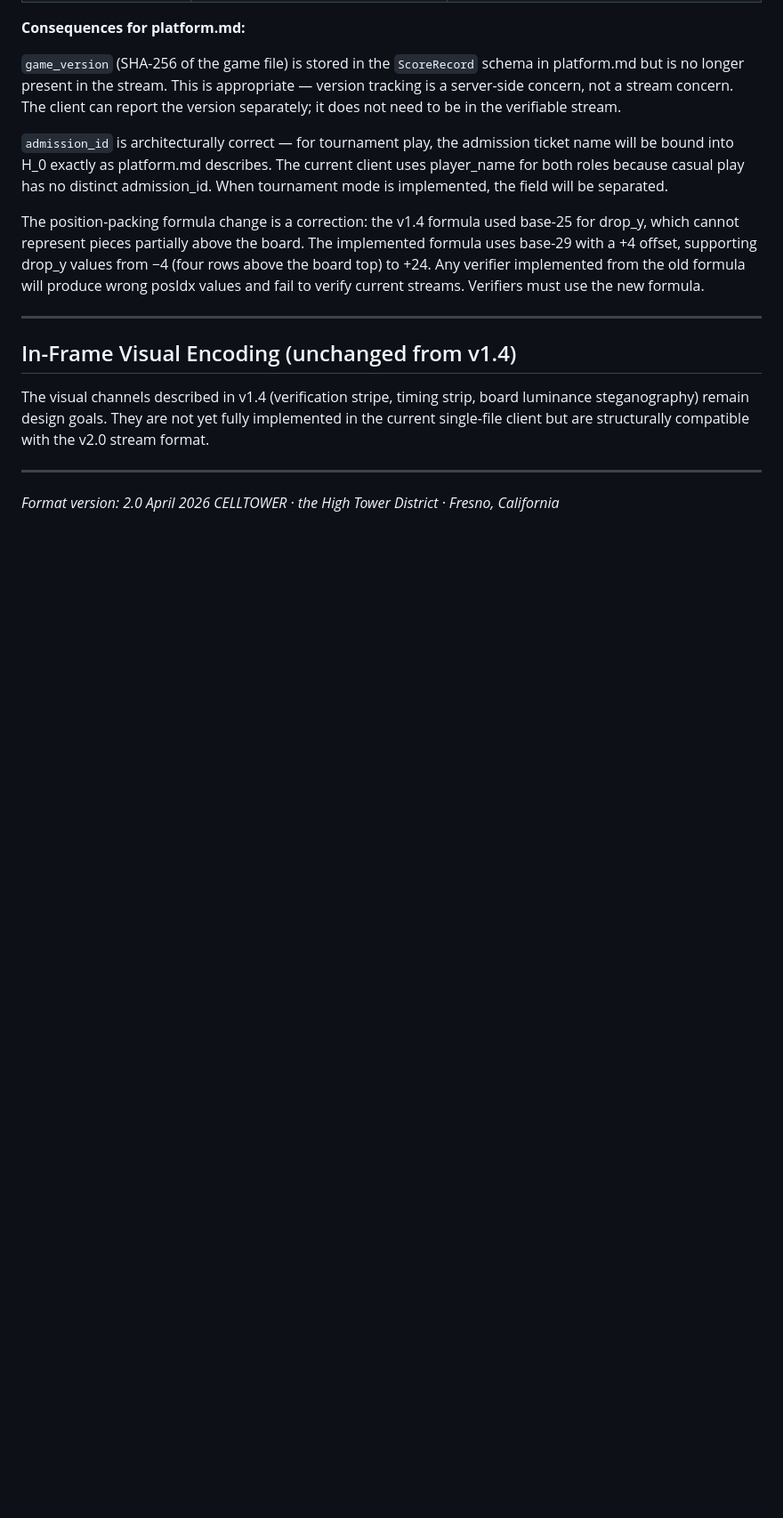
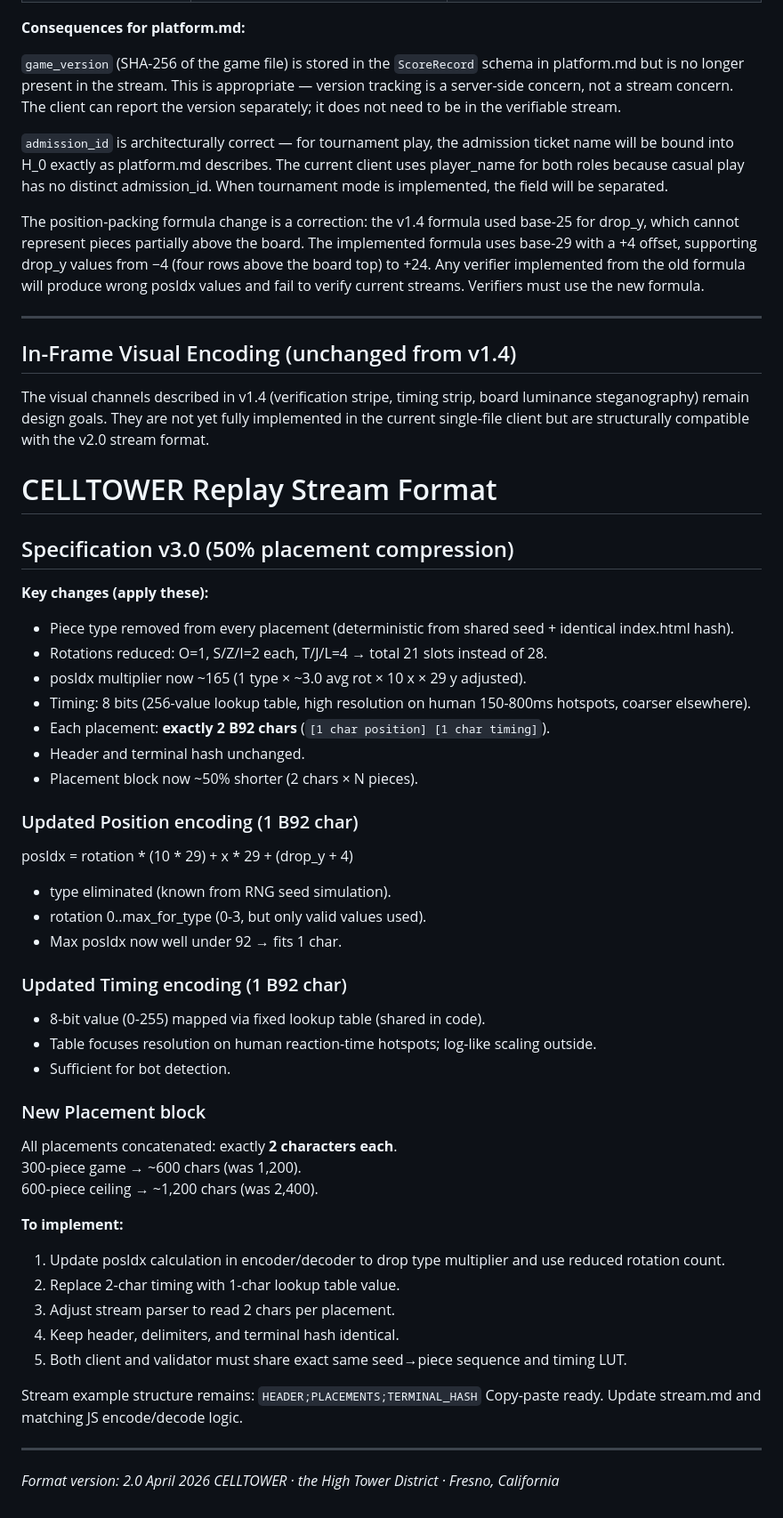
Before and after one commit to AaHigh/CELLTOWER, a Markdown page: stream.md, the part around one of its changes. Shown at 89% size. Rendered like a GitHub page; blank space fills up the shorter version.

```diff
--- a/stream.md
+++ b/stream.md
@@ -453,6 +466,48 @@ The visual channels described in v1.4 (verification stripe, timing strip, board
 steganography) remain design goals. They are not yet fully implemented in the current single-file
 client but are structurally compatible with the v2.0 stream format.
 
+# CELLTOWER Replay Stream Format
+
+## Specification v3.0 (50% placement compression)
+
+**Key changes (apply these):**
+- Piece type removed from every placement (deterministic from shared seed + identical index.html hash).
+- Rotations reduced: O=1, S/Z/I=2 each, T/J/L=4 → total 21 slots instead of 28.
+- posIdx multiplier now ~165 (1 type × ~3.0 avg rot × 10 x × 29 y adjusted).
+- Timing: 8 bits (256-value lookup table, high resolution on human 150-800ms hotspots, coarser elsewhere).
+- Each placement: **exactly 2 B92 chars** (`[1 char position] [1 char timing]`).
+- Header and terminal hash unchanged.
+- Placement block now ~50% shorter (2 chars × N pieces).
+
+### Updated Position encoding (1 B92 char)
+
+posIdx = rotation * (10 * 29) + x * 29 + (drop_y + 4)
+- type eliminated (known from RNG seed simulation).
+- rotation 0..max_for_type (0-3, but only valid values used).
+- Max posIdx now well under 92 → fits 1 char.
+
+### Updated Timing encoding (1 B92 char)
+
+- 8-bit value (0-255) mapped via fixed lookup table (shared in code).
+- Table focuses resolution on human reaction-time hotspots; log-like scaling outside.
+- Sufficient for bot detection.
+
+### New Placement block
+All placements concatenated: exactly **2 characters each**.
+300-piece game → ~600 chars (was 1,200).
+600-piece ceiling → ~1,200 chars (was 2,400).
+
+**To implement:**
+1. Update posIdx calculation in encoder/decoder to drop type multiplier and use reduced rotation count.
+2. Replace 2-char timing with 1-char lookup table value.
+3. Adjust stream parser to read 2 chars per placement.
+4. Keep header, delimiters, and terminal hash identical.
+5. Both client and validator must share exact same seed→piece sequence and timing LUT.
+
+Stream example structure remains: `HEADER;PLACEMENTS;TERMINAL_HASH`
+Copy-paste ready. Update stream.md and matching JS encode/decode logic.
+
+
 ---
 
 *Format version: 2.0*
```
Also changed, not shown: other parts of stream.md (+14 -1 lines).
